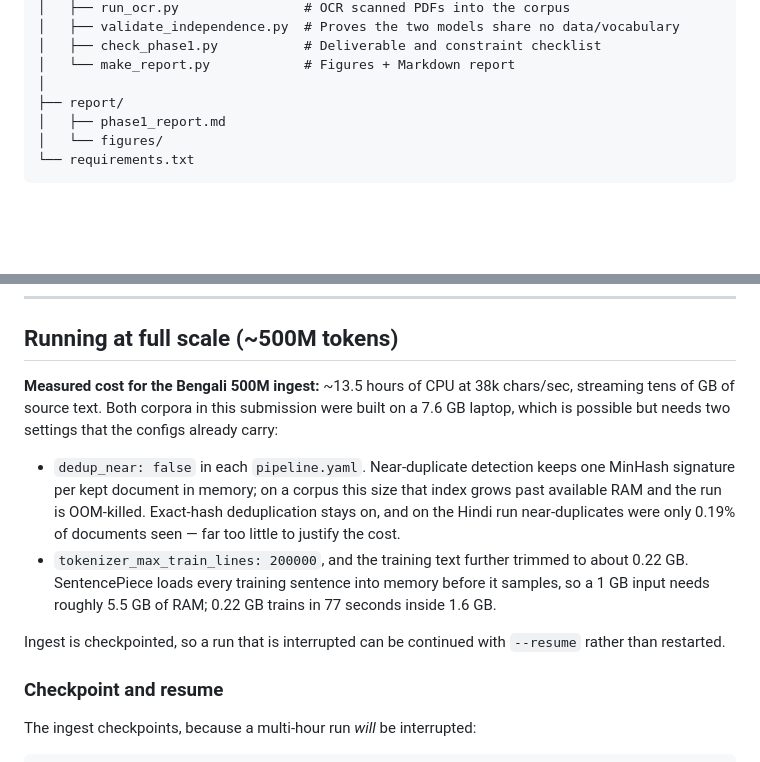
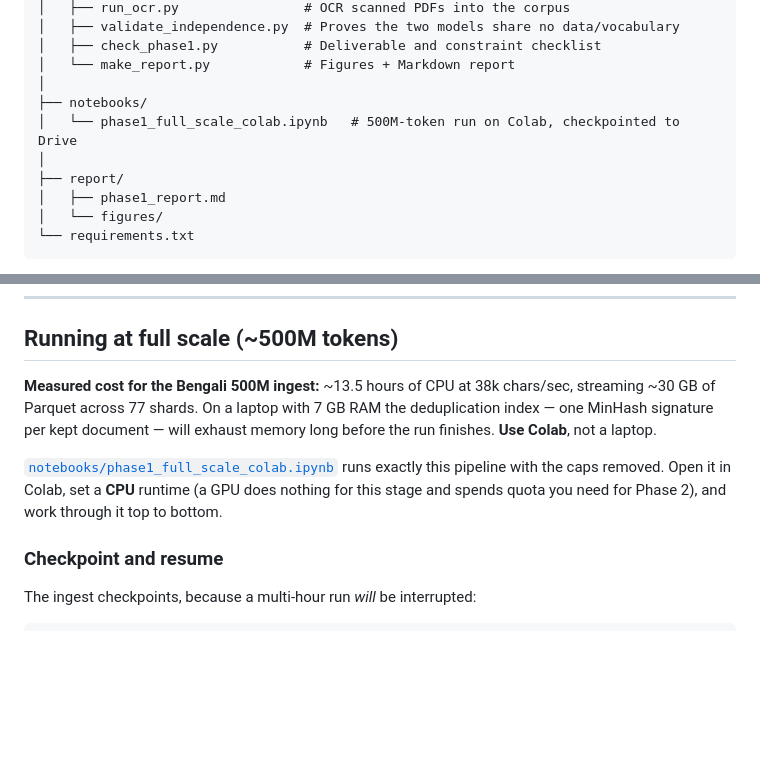
Before and after one commit to Karan-thayat/GPT-Style-Language-Models-for-Hindi-Nepali, a Markdown page: README.md, 2 parts joined by grey strips. GitHub-like rendering; blank space fills up the shorter version.

```diff
--- a/README.md
+++ b/README.md
@@ -86,6 +86,9 @@ Verify the state of any checkout with:
 │   ├── check_phase1.py           # Deliverable and constraint checklist
 │   └── make_report.py            # Figures + Markdown report
 │
+├── notebooks/
+│   └── phase1_full_scale_colab.ipynb   # 500M-token run on Colab, checkpointed to Drive
+│
 ├── report/
 │   ├── phase1_report.md
 │   └── figures/
@@ -138,21 +141,14 @@ from a single shard (`verified/ben/data-0.parquet`) to all of them
 ## Running at full scale (~500M tokens)
 
 **Measured cost for the Bengali 500M ingest:** ~13.5 hours of CPU at 38k chars/sec,
-streaming tens of GB of source text. Both corpora in this submission were built on a
-7.6 GB laptop, which is possible but needs two settings that the configs already carry:
+streaming ~30 GB of Parquet across 77 shards. On a laptop with 7 GB RAM the
+deduplication index — one MinHash signature per kept document — will exhaust memory
+long before the run finishes. **Use Colab**, not a laptop.
 
-* `dedup_near: false` in each `pipeline.yaml`. Near-duplicate detection keeps one
-  MinHash signature per kept document in memory; on a corpus this size that index
-  grows past available RAM and the run is OOM-killed. Exact-hash deduplication stays
-  on, and on the Hindi run near-duplicates were only 0.19% of documents seen — far too
-  little to justify the cost.
-* `tokenizer_max_train_lines: 200000`, and the training text further trimmed to about
-  0.22 GB. SentencePiece loads every training sentence into memory before it samples,
-  so a 1 GB input needs roughly 5.5 GB of RAM; 0.22 GB trains in 77 seconds inside
-  1.6 GB.
-
-Ingest is checkpointed, so a run that is interrupted can be continued with `--resume`
-rather than restarted.
+[`notebooks/phase1_full_scale_colab.ipynb`](notebooks/phase1_full_scale_colab.ipynb)
+runs exactly this pipeline with the caps removed. Open it in Colab, set a **CPU**
+runtime (a GPU does nothing for this stage and spends quota you need for Phase 2),
+and work through it top to bottom.
 
 ### Checkpoint and resume
 
```
Also changed, not shown: report/phase1_report.md (+22 -21 lines), report/figures/cleaning_funnel.png, report/figures/corpus_size_comparison.png, report/figures/document_length_distribution.png, report/figures/source_composition_hi.png, report/figures/split_sizes.png, 8 other files.
